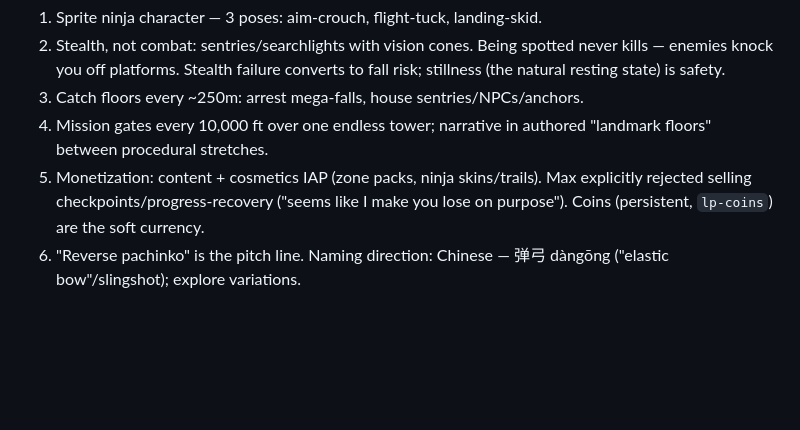
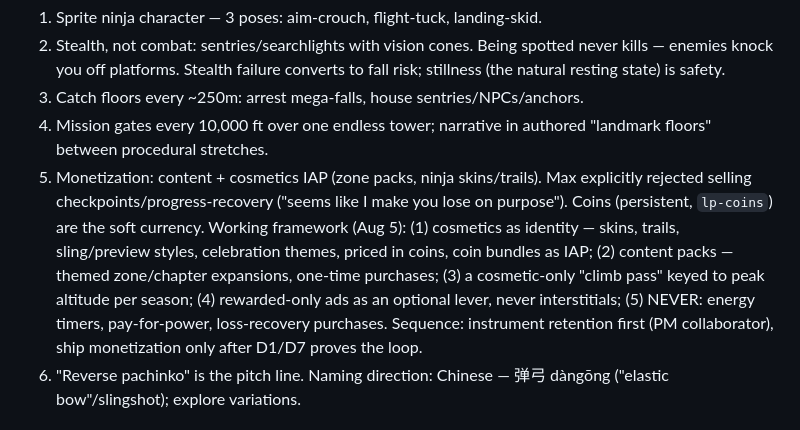
Before and after one commit to gitstud/last-pass, a Markdown page: CLAUDE.md, the part around the change. Rendered like a GitHub page; blank space fills up the shorter version.

Commit message:
Document single-player monetization framework
Co-Authored-By: Claude Fable 5 <noreply@anthropic.com>

```diff
--- a/CLAUDE.md
+++ b/CLAUDE.md
@@ -44,7 +44,14 @@ re-adding energy to the ball. The ⚙ panel exposes all knobs live on device.
 5. Monetization: content + cosmetics IAP (zone packs, ninja skins/trails).
    Max explicitly rejected selling checkpoints/progress-recovery ("seems like
    I make you lose on purpose"). Coins (persistent, `lp-coins`) are the soft
-   currency.
+   currency. Working framework (Aug 5): (1) cosmetics as identity — skins,
+   trails, sling/preview styles, celebration themes, priced in coins, coin
+   bundles as IAP; (2) content packs — themed zone/chapter expansions,
+   one-time purchases; (3) a cosmetic-only "climb pass" keyed to peak
+   altitude per season; (4) rewarded-only ads as an optional lever, never
+   interstitials; (5) NEVER: energy timers, pay-for-power, loss-recovery
+   purchases. Sequence: instrument retention first (PM collaborator), ship
+   monetization only after D1/D7 proves the loop.
 6. "Reverse pachinko" is the pitch line. Naming direction: Chinese —
    弹弓 dàngōng ("elastic bow"/slingshot); explore variations.
 
```
